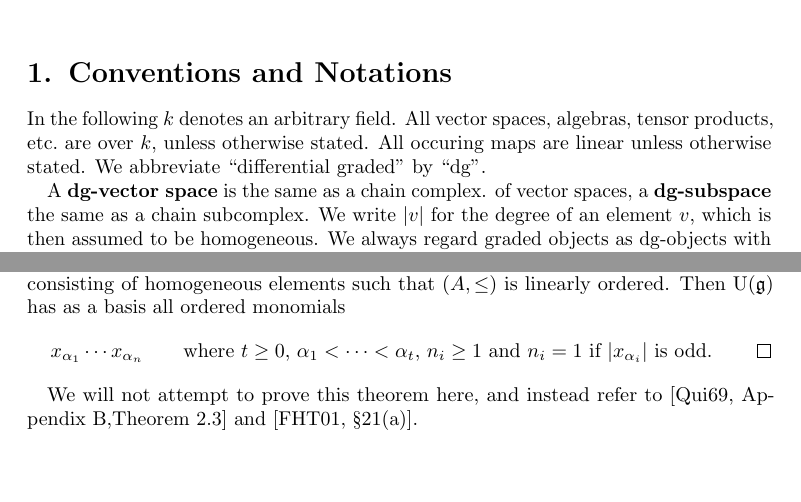
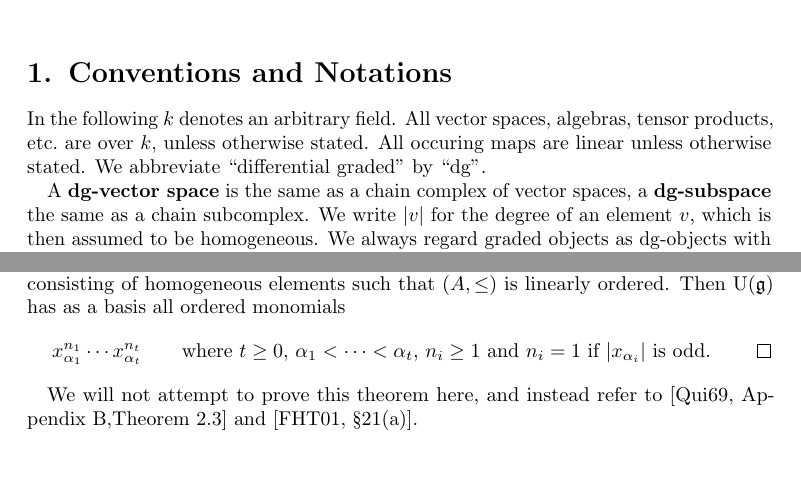
Before and after one commit to cionx/topology-seminar-hopf-algebras-ss19, a LaTeX document (handout.tex, which reads appendix.tex): two parts of pages 1 and 29 of 30, joined at a grey line, cut so that both start at the same text. Compiled offline with pdfLaTeX.

Commit message:
Fixed a typo.

```diff
--- a/appendix.tex
+++ b/appendix.tex
@@ -2033,7 +2033,7 @@ But~$2 \neq 0$ and~$v \neq 0$ hence~$2 v \tensor v \neq 0$ while~$v \tensor v \n
   Let~$\glie$ be a {\dgl} with basis~$(x_\alpha)_{\alpha \in A}$ consisting of homogeneous elements such that~$(A, \leq)$ is linearly ordered.
   Then~$\Univ(\glie)$ has as a basis all ordered monomials
   \[
-    x_{\alpha_1} \dotsm x_{\alpha_n}
+    x_{\alpha_1}^{n_1} \dotsm x_{\alpha_t}^{n_t}
     \qquad
     \text{where~$t \geq 0$,~$\alpha_1 < \dotsb < \alpha_t$,~$n_i \geq 1$ and~$n_i = 1$ if~$\hdeg{x_{\alpha_i}}$ is odd.}
     \tag*{\qed}
--- a/handout.tex
+++ b/handout.tex
@@ -33,8 +33,7 @@ All vector spaces, algebras, tensor products, etc.\ are over~$k$, unless otherwi
 All occuring maps are linear unless otherwise stated.
 We abbreviate \enquote{differential graded} by \enquote{dg}.
 
-A \defemph{\dgv} is the same as a chain complex.
-of vector spaces, a \defemph{\dgsub} the same as a chain subcomplex.
+A \defemph{\dgv} is the same as a chain complex of vector spaces, a \defemph{\dgsub} the same as a chain subcomplex.
 We write~$\hdeg{v}$ for the degree of an element~$v$, which is then assumed to be homogeneous.
 We always regard graded objects as {\dgos} with zero differential.
 We regard~$k$ as a~{\dgv} concentrated in degree~$0$.
```
Also changed, not shown: handout.pdf.
